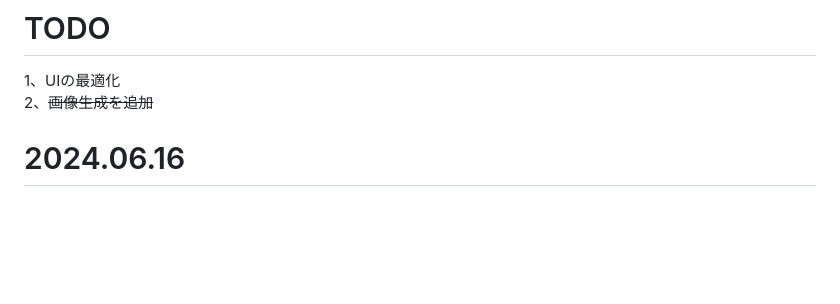
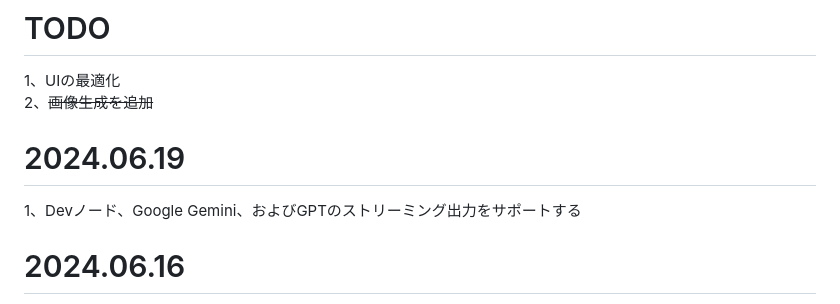
Before and after one commit to glovebx/moco-ai-client, a Markdown page: README_JA-JP.md, the part around the change. Rendered like a GitHub page; blank space fills up the shorter version.

```diff
--- a/README_JA-JP.md
+++ b/README_JA-JP.md
@@ -47,6 +47,9 @@
 # TODO
 1、UIの最適化
 2、~~画像生成を追加~~
+
+# 2024.06.19
+1、Devノード、Google Gemini、およびGPTのストリーミング出力をサポートする
 
 # 2024.06.16
 1、DEV node bug fix
```
Also changed, not shown: README.md (+3 -0 lines), README_ZH-CN.md (+3 -0 lines).
